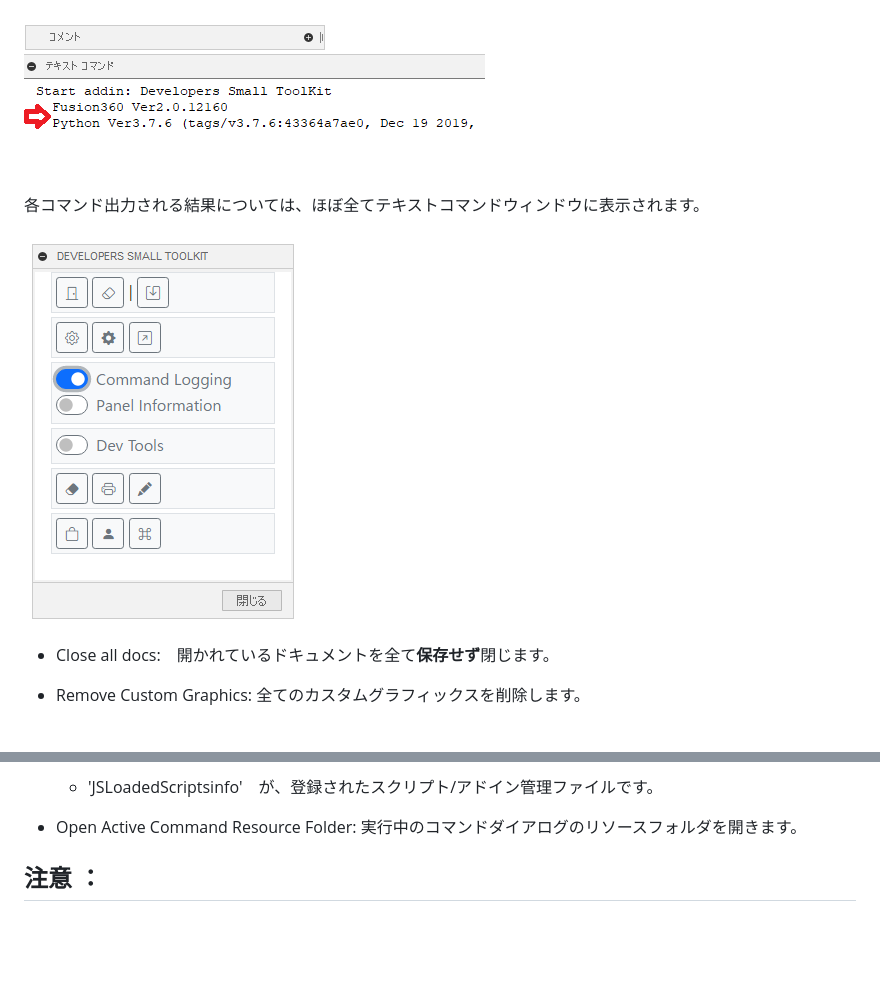
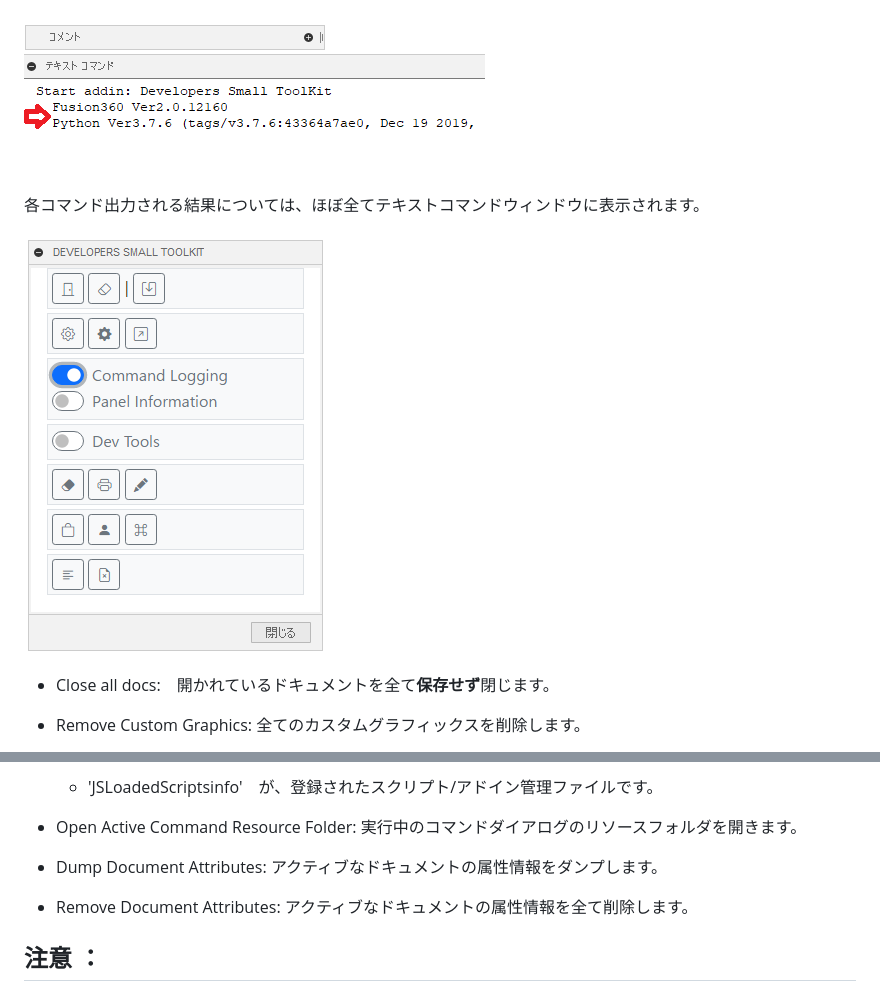
Before and after one commit to kantoku-code/Fusion360_Small_Tools_for_Developers, a Markdown page: Developers_Small_ToolKit/README.md, 2 parts joined by grey strips. Drawn GitHub-style; pictures changed too: Developers_Small_ToolKit/resources/dialog.png; blank space fills up the shorter version.

Commit message:
add Document Attributes Command

```diff
--- a/Developers_Small_ToolKit/README.md
+++ b/Developers_Small_ToolKit/README.md
@@ -49,7 +49,8 @@
 - Open User Directory: ユーザーディレクトリーを開きます。
   - 'JSLoadedScriptsinfo'　が、登録されたスクリプト/アドイン管理ファイルです。
 - Open Active Command Resource Folder: 実行中のコマンドダイアログのリソースフォルダを開きます。
-
+- Dump Document Attributes: アクティブなドキュメントの属性情報をダンプします。
+- Remove Document Attributes: アクティブなドキュメントの属性情報を全て削除します。
 ## 注意 ：
 
 - 未完成の為、今後も変更されます。
```
Also changed, not shown: 3 other files.
